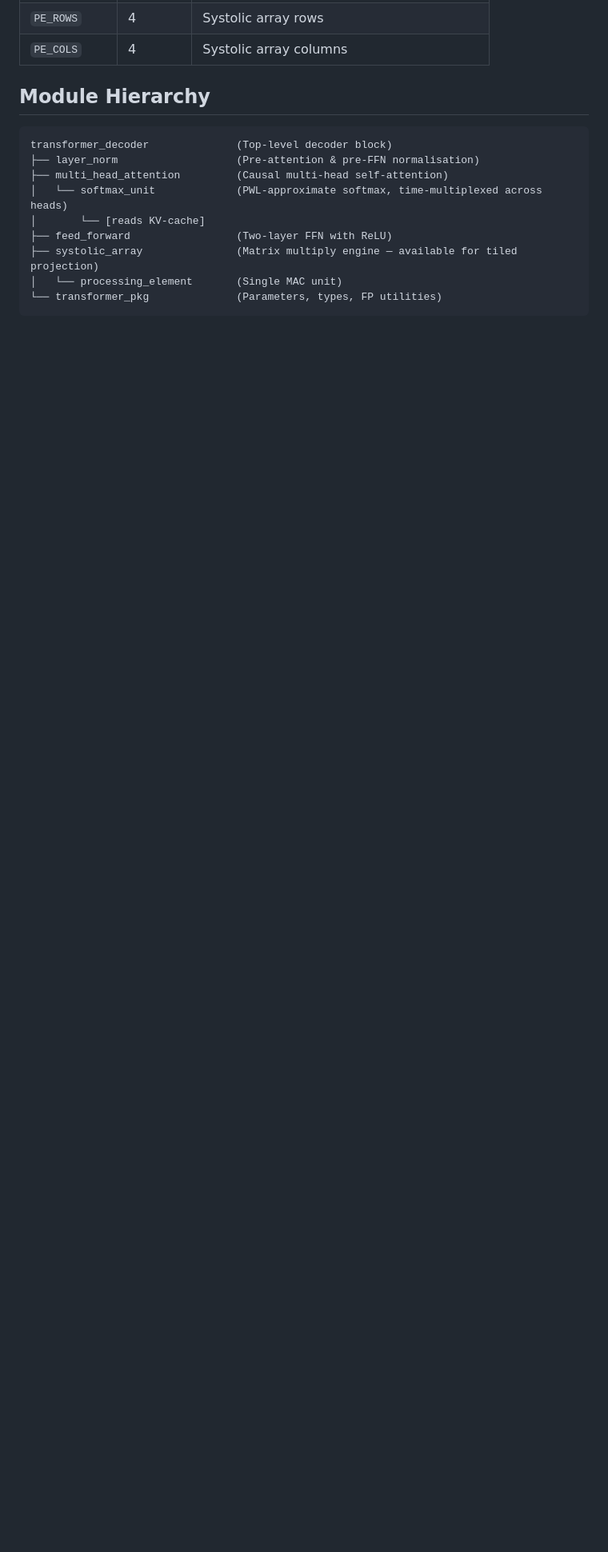
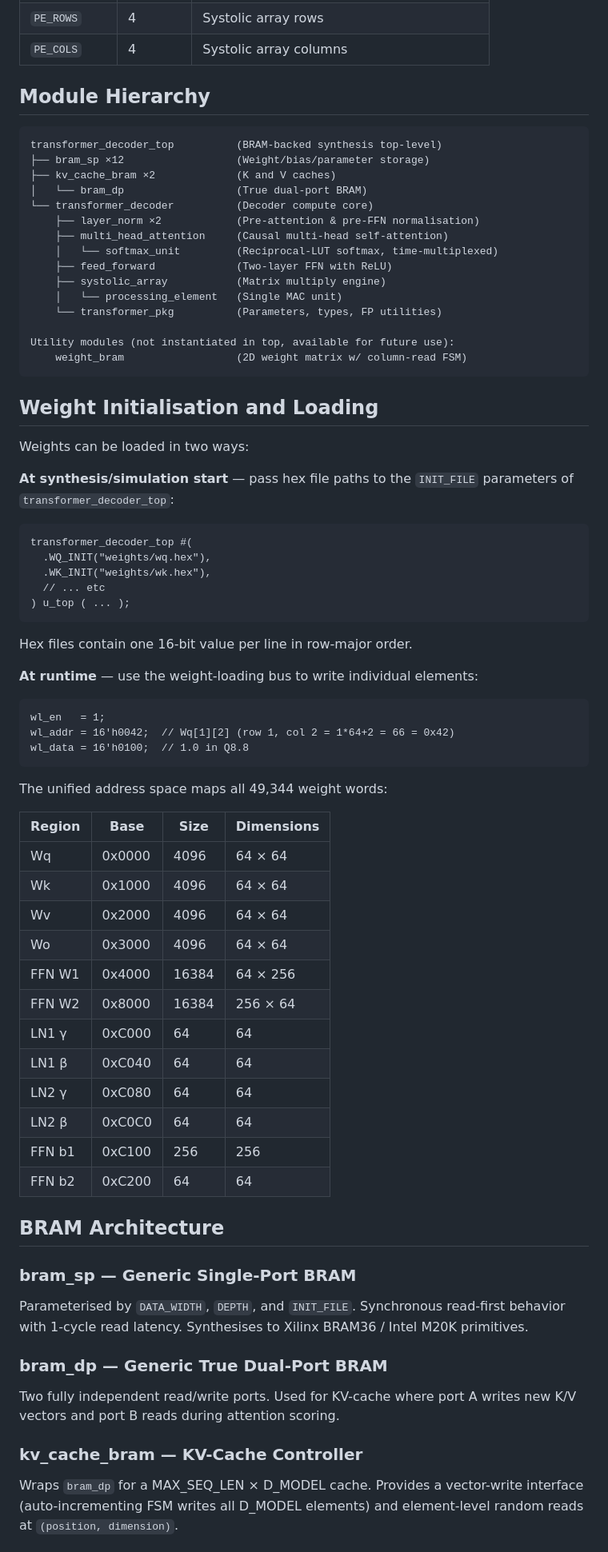
Before and after one commit to BrendanJamesLynskey/LLM_Transformer_Decoder_RTL, a Markdown page: README.md, the part around one of its changes. Shown at 80% size. GitHub-like rendering; blank space fills up the shorter version.

````diff
--- a/README.md
+++ b/README.md
@@ -46,14 +52,75 @@ This is a **pre-norm** decoder architecture (GPT-2/LLaMA style) implementing aut
 ## Module Hierarchy
 
 ```
-transformer_decoder              (Top-level decoder block)
-├── layer_norm                   (Pre-attention & pre-FFN normalisation)
-├── multi_head_attention         (Causal multi-head self-attention)
-│   └── softmax_unit             (PWL-approximate softmax, time-multiplexed across heads)
-│       └── [reads KV-cache]
-├── feed_forward                 (Two-layer FFN with ReLU)
-├── systolic_array               (Matrix multiply engine — available for tiled projection)
-│   └── processing_element       (Single MAC unit)
-└── transformer_pkg              (Parameters, types, FP utilities)
+transformer_decoder_top          (BRAM-backed synthesis top-level)
+├── bram_sp ×12                  (Weight/bias/parameter storage)
+├── kv_cache_bram ×2             (K and V caches)
+│   └── bram_dp                  (True dual-port BRAM)
+└── transformer_decoder          (Decoder compute core)
+    ├── layer_norm ×2            (Pre-attention & pre-FFN normalisation)
+    ├── multi_head_attention     (Causal multi-head self-attention)
+    │   └── softmax_unit         (Reciprocal-LUT softmax, time-multiplexed)
+    ├── feed_forward             (Two-layer FFN with ReLU)
+    ├── systolic_array           (Matrix multiply engine)
+    │   └── processing_element   (Single MAC unit)
+    └── transformer_pkg          (Parameters, types, FP utilities)
+
+Utility modules (not instantiated in top, available for future use):
+    weight_bram                  (2D weight matrix w/ column-read FSM)
 ```
 
+## Weight Initialisation and Loading
+
+Weights can be loaded in two ways:
+
+**At synthesis/simulation start** — pass hex file paths to the `INIT_FILE` parameters of `transformer_decoder_top`:
+
+```systemverilog
+transformer_decoder_top #(
+  .WQ_INIT("weights/wq.hex"),
+  .WK_INIT("weights/wk.hex"),
+  // ... etc
+) u_top ( ... );
+```
+
+Hex files contain one 16-bit value per line in row-major order.
+
+**At runtime** — use the weight-loading bus to write individual elements:
+
+```
+wl_en   = 1;
+wl_addr = 16'h0042;  // Wq[1][2] (row 1, col 2 = 1*64+2 = 66 = 0x42)
+wl_data = 16'h0100;  // 1.0 in Q8.8
+```
+
+The unified address space maps all 49,344 weight words:
+
+| Region | Base | Size | Dimensions |
+|--------|------|------|------------|
+| Wq | 0x0000 | 4096 | 64 × 64 |
+| Wk | 0x1000 | 4096 | 64 × 64 |
+| Wv | 0x2000 | 4096 | 64 × 64 |
+| Wo | 0x3000 | 4096 | 64 × 64 |
+| FFN W1 | 0x4000 | 16384 | 64 × 256 |
+| FFN W2 | 0x8000 | 16384 | 256 × 64 |
+| LN1 γ | 0xC000 | 64 | 64 |
+| LN1 β | 0xC040 | 64 | 64 |
+| LN2 γ | 0xC080 | 64 | 64 |
+| LN2 β | 0xC0C0 | 64 | 64 |
+| FFN b1 | 0xC100 | 256 | 256 |
+| FFN b2 | 0xC200 | 64 | 64 |
+
+## BRAM Architecture
+
+### bram_sp — Generic Single-Port BRAM
+
+Parameterised by `DATA_WIDTH`, `DEPTH`, and `INIT_FILE`. Synchronous read-first behavior with 1-cycle read latency. Synthesises to Xilinx BRAM36 / Intel M20K primitives.
+
+### bram_dp — Generic True Dual-Port BRAM
+
+Two fully independent read/write ports. Used for KV-cache where port A writes new K/V vectors and port B reads during attention scoring.
+
+### kv_cache_bram — KV-Cache Controller
+
+Wraps `bram_dp` for a MAX_SEQ_LEN × D_MODEL cache. Provides a vector-write interface (auto-incrementing FSM writes all D_MODEL elements) and element-level random reads at `(position, dimension)`.
+
````
Also changed, not shown: other parts of README.md (+145 -125 lines).
